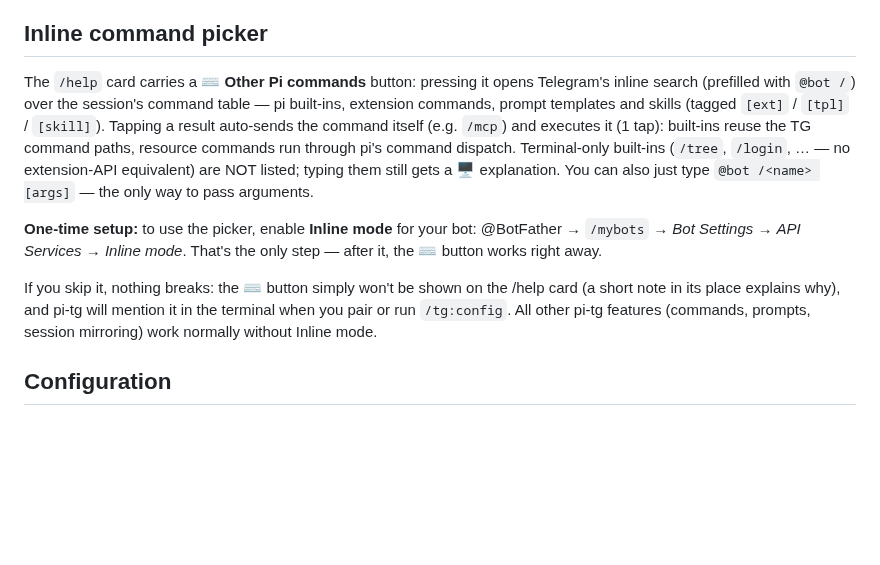
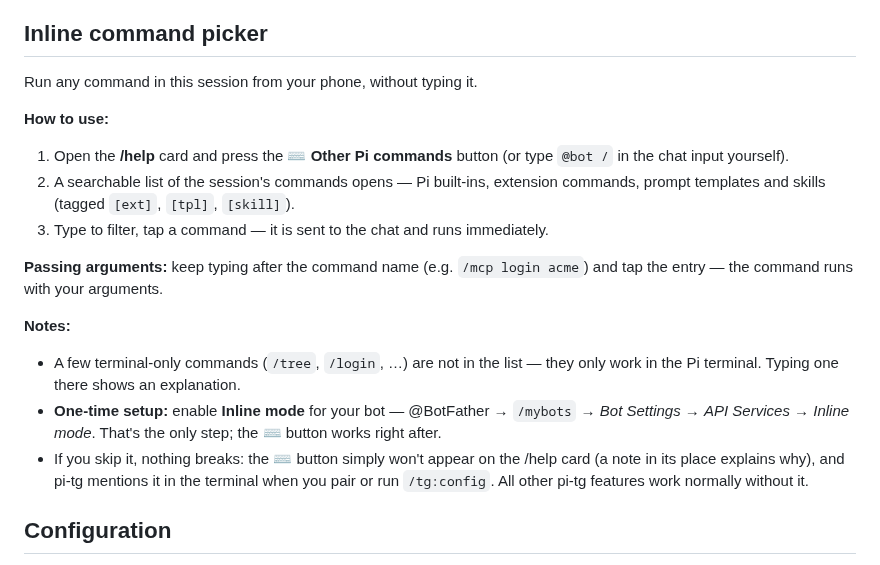
Before and after one commit to s8k/pi-tg, a Markdown page: README.md, the part around the change. Rendered like a GitHub page; blank space fills up the shorter version.

Commit message:
docs: picker section — user-oriented rewrite + real /mcp example (login acme, not 'list')

```diff
--- a/README.md
+++ b/README.md
@@ -82,27 +82,31 @@ on every poller start (self-healing; single source of truth in
 
 ## Inline command picker
 
-The `/help` card carries a **⌨️ Other Pi commands** button: pressing
-it opens Telegram's inline search (prefilled with `@bot /`) over the
-session's command table — pi built-ins, extension commands, prompt
-templates and skills (tagged `[ext]` / `[tpl]` / `[skill]`). Tapping a
-result auto-sends the command itself (e.g. `/mcp`) and executes it (1 tap):
-built-ins reuse
-the TG command paths, resource commands run through pi's command dispatch.
-Terminal-only built-ins (`/tree`, `/login`, … — no extension-API
-equivalent) are NOT listed; typing them still gets a 🖥 explanation. You
-can also just type `@bot /<name> [args]` — the only way to pass arguments.
+Run any command in this session from your phone, without typing it.
 
-**One-time setup:** to use the picker, enable **Inline mode** for your
-bot: @BotFather → `/mybots` → *Bot Settings* → *API Services* →
-*Inline mode*. That's the only step — after it, the ⌨️ button works
-right away.
+**How to use:**
+1. Open the **/help** card and press the **⌨️ Other Pi commands** button
+   (or type `@bot /` in the chat input yourself).
+2. A searchable list of the session's commands opens — Pi built-ins,
+   extension commands, prompt templates and skills (tagged `[ext]`,
+   `[tpl]`, `[skill]`).
+3. Type to filter, tap a command — it is sent to the chat and runs
+   immediately.
 
-If you skip it, nothing breaks: the ⌨️ button simply won't be shown on
-the /help card (a short note in its place explains why), and pi-tg will
-mention it in the terminal when you pair or run `/tg:config`. All other
-pi-tg features (commands, prompts, session mirroring) work normally
-without Inline mode.
+**Passing arguments:** keep typing after the command name (e.g. `/mcp
+login acme`) and tap the entry — the command runs with your arguments.
+
+**Notes:**
+- A few terminal-only commands (`/tree`, `/login`, …) are not in the
+  list — they only work in the Pi terminal. Typing one there shows an
+  explanation.
+- **One-time setup:** enable **Inline mode** for your bot — @BotFather →
+  `/mybots` → *Bot Settings* → *API Services* → *Inline mode*. That's the
+  only step; the ⌨️ button works right after.
+- If you skip it, nothing breaks: the ⌨️ button simply won't appear on
+  the /help card (a note in its place explains why), and pi-tg mentions
+  it in the terminal when you pair or run `/tg:config`. All other pi-tg
+  features work normally without it.
 
 ## Configuration
 
```
